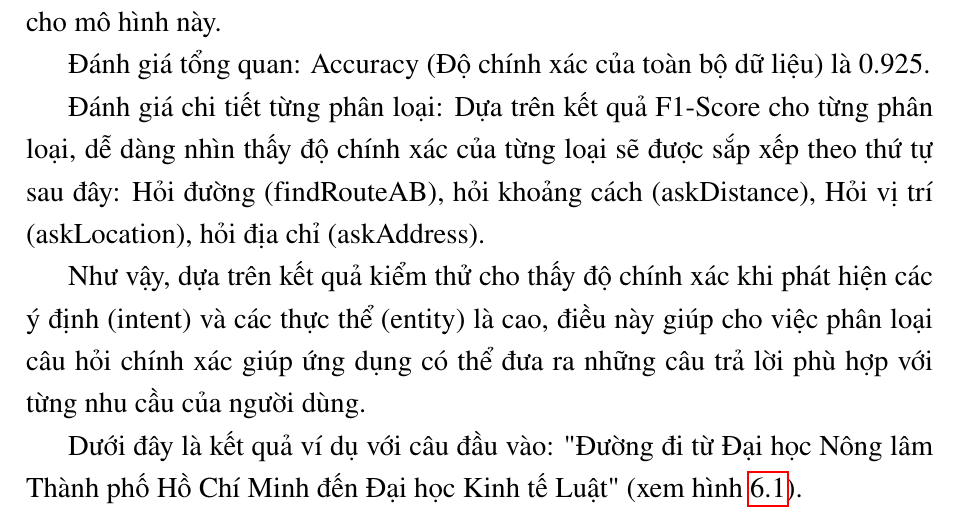
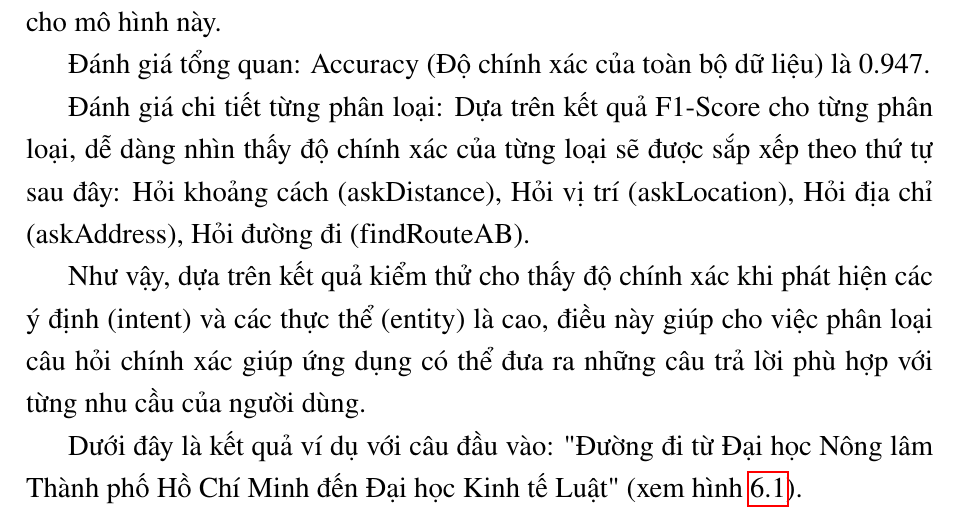
Before and after one commit to myduyenn218/Report_KL_2021, a LaTeX document (KL_2021_17130045.tex, which reads Chapter6/chapter6.tex): part of page 70 of 84, cut so that both start at the same text. Compiled offline with pdfLaTeX.

Commit message:
update comment

```diff
--- a/Chapter6/chapter6.tex
+++ b/Chapter6/chapter6.tex
@@ -76,9 +76,9 @@ Hỏi đường đi
 
 Các chỉ số được tính cho từng lớp riêng lẻ, ngoại trừ accuracy (độ chính xác); nó được tính toán trên tất cả các lớp để cung cấp độ chính xác phân loại cho mô hình này.
 
-Đánh giá tổng quan: Accuracy (Độ chính xác của toàn bộ dữ liệu) là 0.925.
+Đánh giá tổng quan: Accuracy (Độ chính xác của toàn bộ dữ liệu) là 0.947.
 
-Đánh giá chi tiết từng phân loại: Dựa trên kết quả F1-Score cho từng phân loại, dễ dàng nhìn thấy độ chính xác của từng loại sẽ được sắp xếp theo thứ tự sau đây: Hỏi đường (findRouteAB), hỏi khoảng cách (askDistance), Hỏi vị trí (askLocation), hỏi địa chỉ (askAddress).
+Đánh giá chi tiết từng phân loại: Dựa trên kết quả F1-Score cho từng phân loại, dễ dàng nhìn thấy độ chính xác của từng loại sẽ được sắp xếp theo thứ tự sau đây: Hỏi khoảng cách (askDistance), Hỏi vị trí (askLocation), Hỏi địa chỉ (askAddress), Hỏi đường đi (findRouteAB).
 
 Như vậy, dựa trên kết quả kiểm thử cho thấy độ chính xác khi phát hiện các ý định (intent) và các thực thể (entity) là cao, điều này giúp cho việc phân loại câu hỏi chính xác giúp ứng dụng có thể đưa ra những câu trả lời phù hợp với từng nhu cầu của người dùng.
 
```
